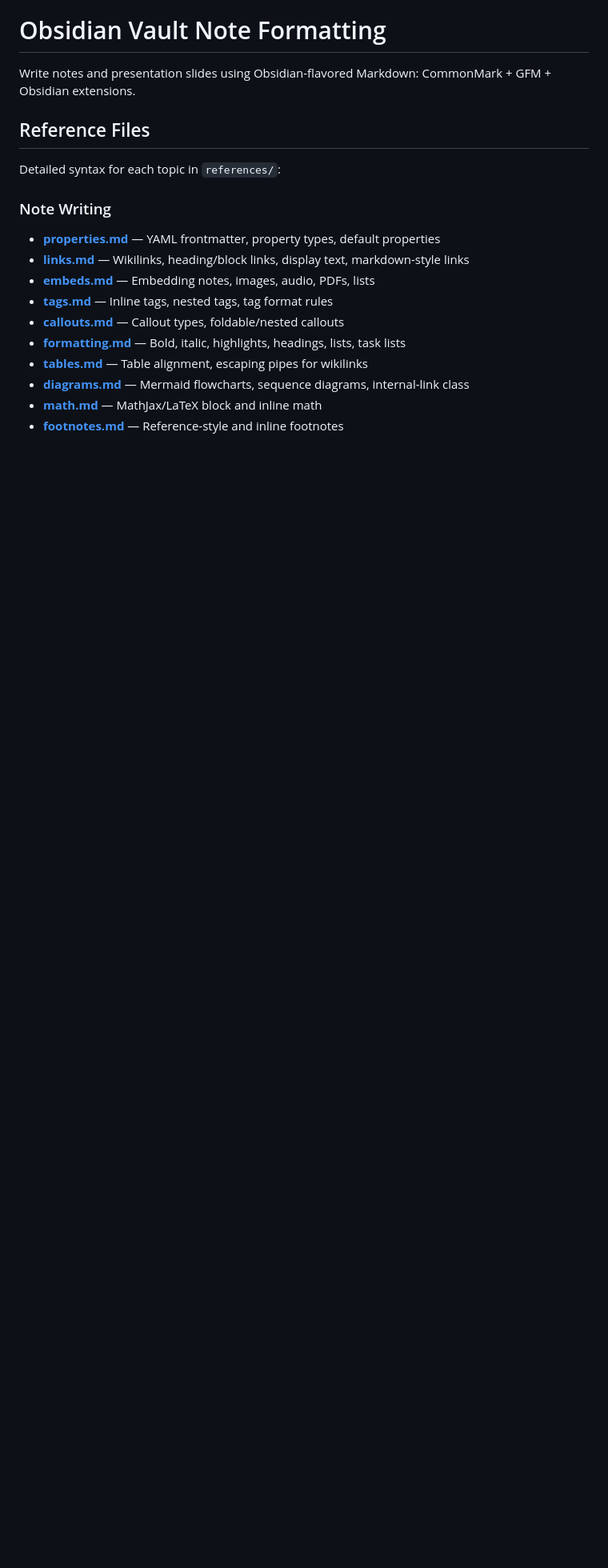
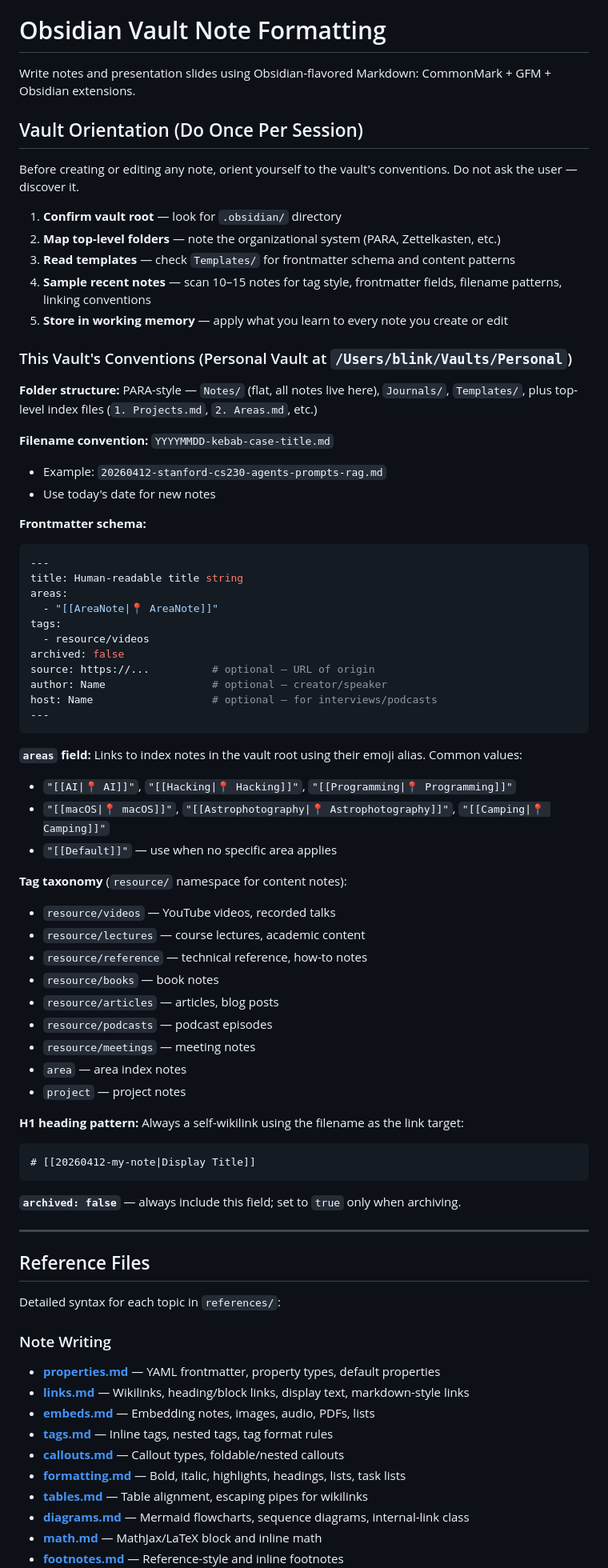
Before and after one commit to audibleblink/skills, a Markdown page: obsidian-vault/SKILL.md, the part around one of its changes. Shown at 80% size. Drawn GitHub-style; blank space fills up the shorter version.

Commit message:
tune obsidian skill

````diff
--- a/obsidian-vault/SKILL.md
+++ b/obsidian-vault/SKILL.md
@@ -6,6 +6,64 @@ description: Write and edit Obsidian vault notes using Obsidian-flavored Markdow
 # Obsidian Vault Note Formatting
 
 Write notes and presentation slides using Obsidian-flavored Markdown: CommonMark + GFM + Obsidian extensions.
+
+## Vault Orientation (Do Once Per Session)
+
+Before creating or editing any note, orient yourself to the vault's conventions. Do not ask the user — discover it.
+
+1. **Confirm vault root** — look for `.obsidian/` directory
+2. **Map top-level folders** — note the organizational system (PARA, Zettelkasten, etc.)
+3. **Read templates** — check `Templates/` for frontmatter schema and content patterns
+4. **Sample recent notes** — scan 10–15 notes for tag style, frontmatter fields, filename patterns, linking conventions
+5. **Store in working memory** — apply what you learn to every note you create or edit
+
+### This Vault's Conventions (Personal Vault at `/Users/blink/Vaults/Personal`)
+
+**Folder structure:** PARA-style — `Notes/` (flat, all notes live here), `Journals/`, `Templates/`, plus top-level index files (`1. Projects.md`, `2. Areas.md`, etc.)
+
+**Filename convention:** `YYYYMMDD-kebab-case-title.md`
+- Example: `20260412-stanford-cs230-agents-prompts-rag.md`
+- Use today's date for new notes
+
+**Frontmatter schema:**
+```yaml
+---
+title: Human-readable title string
+areas:
+  - "[[AreaNote|📍 AreaNote]]"
+tags:
+  - resource/videos
+archived: false
+source: https://...          # optional — URL of origin
+author: Name                 # optional — creator/speaker
+host: Name                   # optional — for interviews/podcasts
+---
+```
+
+**`areas` field:** Links to index notes in the vault root using their emoji alias. Common values:
+- `"[[AI|📍 AI]]"`, `"[[Hacking|📍 Hacking]]"`, `"[[Programming|📍 Programming]]"`
+- `"[[macOS|📍 macOS]]"`, `"[[Astrophotography|📍 Astrophotography]]"`, `"[[Camping|📍 Camping]]"`
+- `"[[Default]]"` — use when no specific area applies
+
+**Tag taxonomy** (`resource/` namespace for content notes):
+- `resource/videos` — YouTube videos, recorded talks
+- `resource/lectures` — course lectures, academic content
+- `resource/reference` — technical reference, how-to notes
+- `resource/books` — book notes
+- `resource/articles` — articles, blog posts
+- `resource/podcasts` — podcast episodes
+- `resource/meetings` — meeting notes
+- `area` — area index notes
+- `project` — project notes
+
+**H1 heading pattern:** Always a self-wikilink using the filename as the link target:
+```md
+# [[20260412-my-note|Display Title]]
+```
+
+**`archived: false`** — always include this field; set to `true` only when archiving.
+
+---
 
 ## Reference Files
 
````
Also changed, not shown: other parts of obsidian-vault/SKILL.md (+22 -6 lines).
